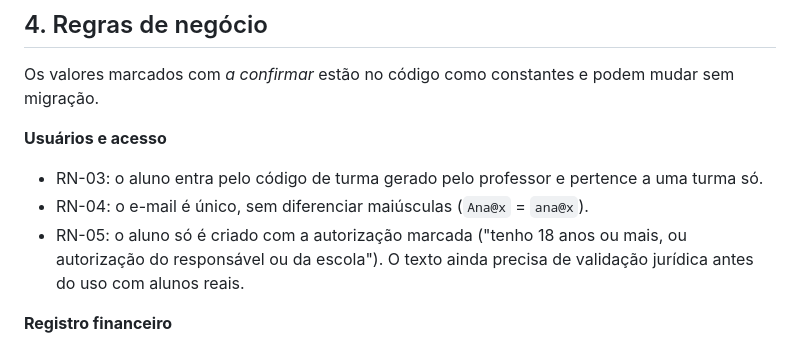
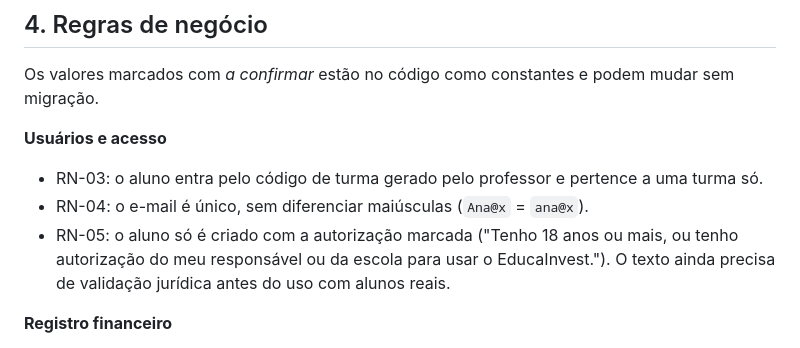
Before and after one commit to LyanKaleu/EducaInvest, a Markdown page: docs/ESPECIFICACAO.md, the part around the change. Drawn GitHub-style.

```diff
--- a/docs/ESPECIFICACAO.md
+++ b/docs/ESPECIFICACAO.md
@@ -44,7 +44,7 @@ Os valores marcados com *a confirmar* estão no código como constantes e podem
 **Usuários e acesso**
 - RN-03: o aluno entra pelo código de turma gerado pelo professor e pertence a uma turma só.
 - RN-04: o e-mail é único, sem diferenciar maiúsculas (`Ana@x` = `ana@x`).
-- RN-05: o aluno só é criado com a autorização marcada ("tenho 18 anos ou mais, ou autorização do responsável ou da escola"). O texto ainda precisa de validação jurídica antes do uso com alunos reais.
+- RN-05: o aluno só é criado com a autorização marcada ("Tenho 18 anos ou mais, ou tenho autorização do meu responsável ou da escola para usar o EducaInvest."). O texto ainda precisa de validação jurídica antes do uso com alunos reais.
 
 **Registro financeiro**
 - RN-07: valor maior que zero e até R$ 100.000,00 (*a confirmar*), data não futura no fuso do Piauí (UTC−3) e categoria do mesmo tipo:
```
Also changed, not shown: README.md (+1 -1 lines), docs/img/inicio.jpg, docs/img/missoes.jpg, docs/img/turma.jpg.
